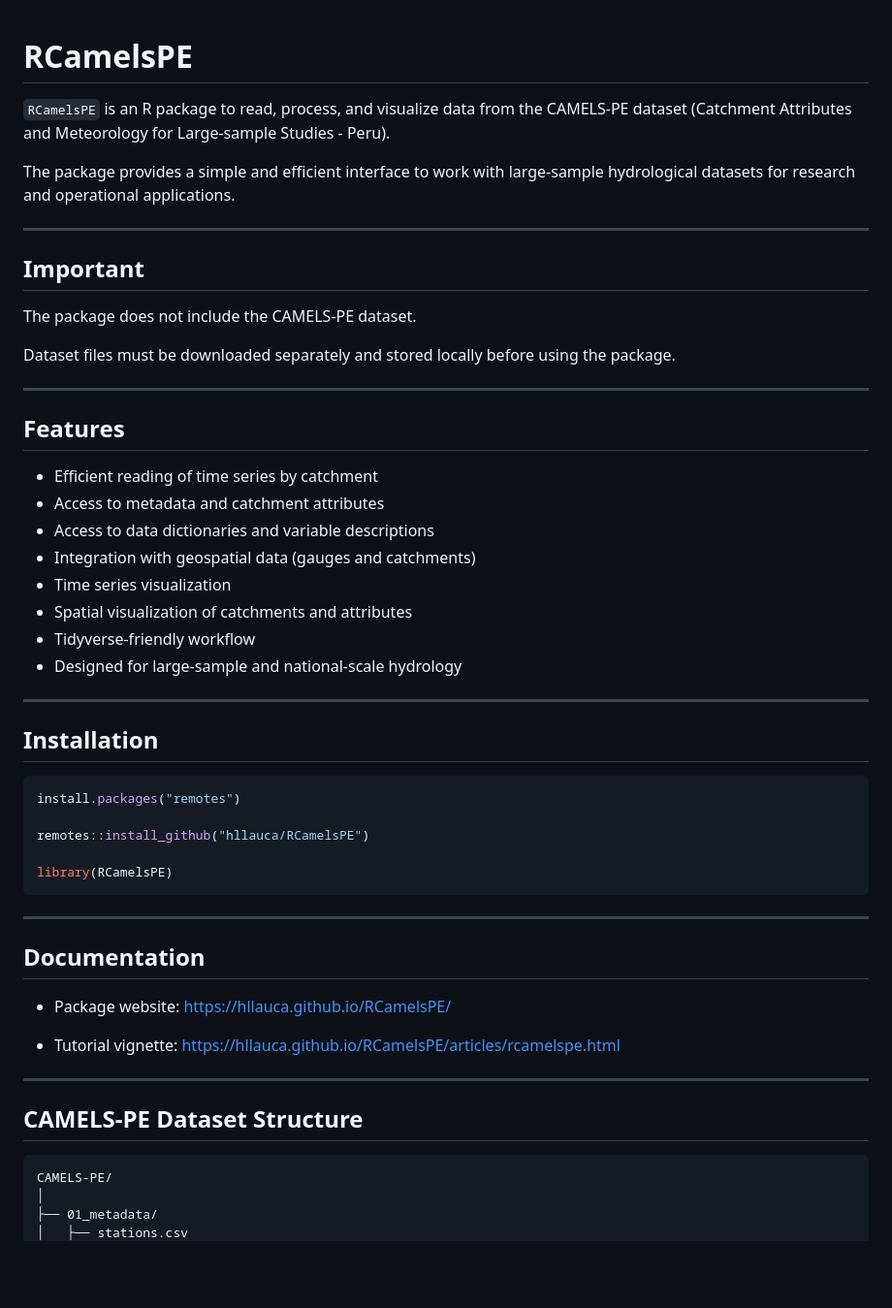
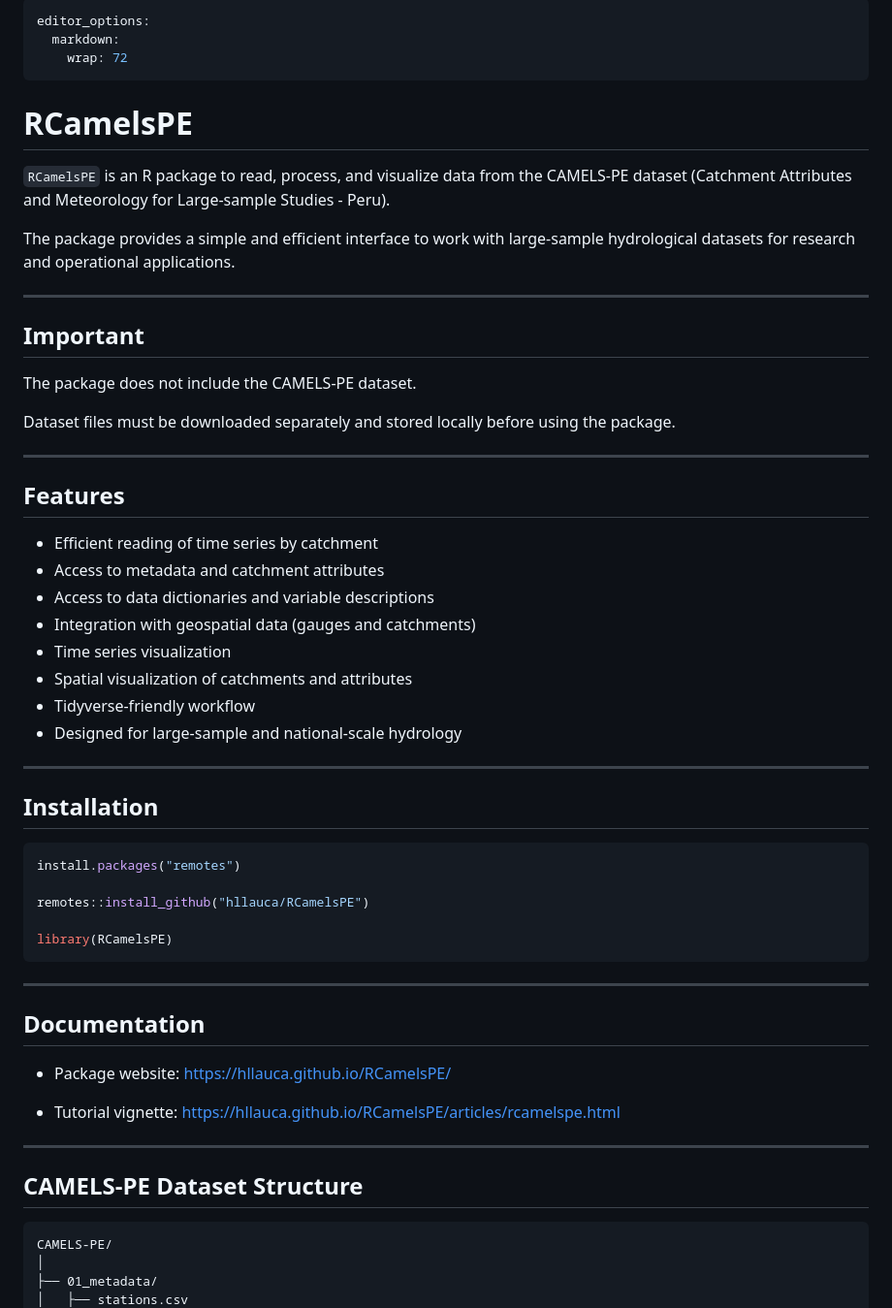
Before and after one commit to hllauca/RCamelsPE, a Markdown page: README.md, the part around one of its changes. Shown at 97% size. Rendered like a GitHub page; blank space fills up the shorter version.

````diff
--- a/README.md
+++ b/README.md
@@ -1,3 +1,9 @@
+---
+editor_options:
+  markdown:
+    wrap: 72
+---
+
 # RCamelsPE
 
 `RCamelsPE` is an R package to read, process, and visualize data from
@@ -8,7 +14,7 @@ The package provides a simple and efficient interface to work with
 large-sample hydrological datasets for research and operational
 applications.
 
----
+------------------------------------------------------------------------
 
 ## Important
 
@@ -17,24 +23,24 @@ The package does not include the CAMELS-PE dataset.
 Dataset files must be downloaded separately and stored locally before
 using the package.
 
----
+------------------------------------------------------------------------
 
 ## Features
 
-- Efficient reading of time series by catchment
-- Access to metadata and catchment attributes
-- Access to data dictionaries and variable descriptions
-- Integration with geospatial data (gauges and catchments)
-- Time series visualization
-- Spatial visualization of catchments and attributes
-- Tidyverse-friendly workflow
-- Designed for large-sample and national-scale hydrology
+-   Efficient reading of time series by catchment
+-   Access to metadata and catchment attributes
+-   Access to data dictionaries and variable descriptions
+-   Integration with geospatial data (gauges and catchments)
+-   Time series visualization
+-   Spatial visualization of catchments and attributes
+-   Tidyverse-friendly workflow
+-   Designed for large-sample and national-scale hydrology
 
----
+------------------------------------------------------------------------
 
 ## Installation
 
-```r
+``` r
 install.packages("remotes")
 
 remotes::install_github("hllauca/RCamelsPE")
@@ -42,21 +48,20 @@ remotes::install_github("hllauca/RCamelsPE")
 library(RCamelsPE)
 ```
 
----
+------------------------------------------------------------------------
 
 ## Documentation
 
-- Package website:
-  <https://hllauca.github.io/RCamelsPE/>
+-   Package website: <https://hllauca.github.io/RCamelsPE/>
 
-- Tutorial vignette:
-  <https://hllauca.github.io/RCamelsPE/articles/rcamelspe.html>
+-   Tutorial vignette:
+    <https://hllauca.github.io/RCamelsPE/articles/rcamelspe.html>
 
----
+------------------------------------------------------------------------
 
 ## CAMELS-PE Dataset Structure
 
-```text
+``` text
 CAMELS-PE/
 │
 ├── 01_metadata/
````
Also changed, not shown: other parts of README.md (+30 -14 lines).
